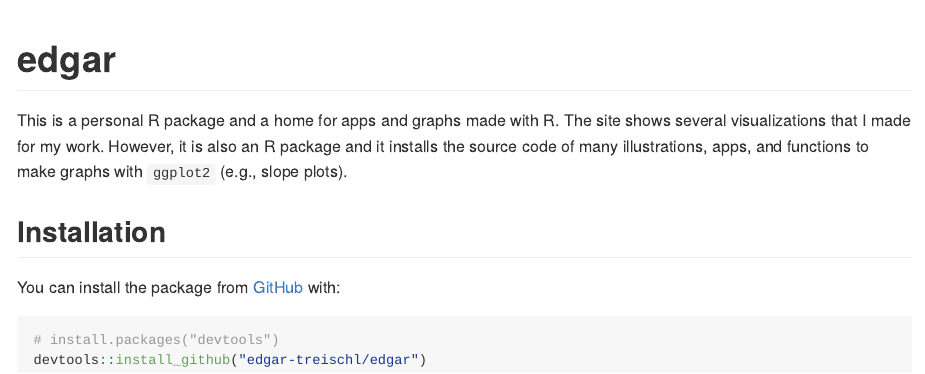
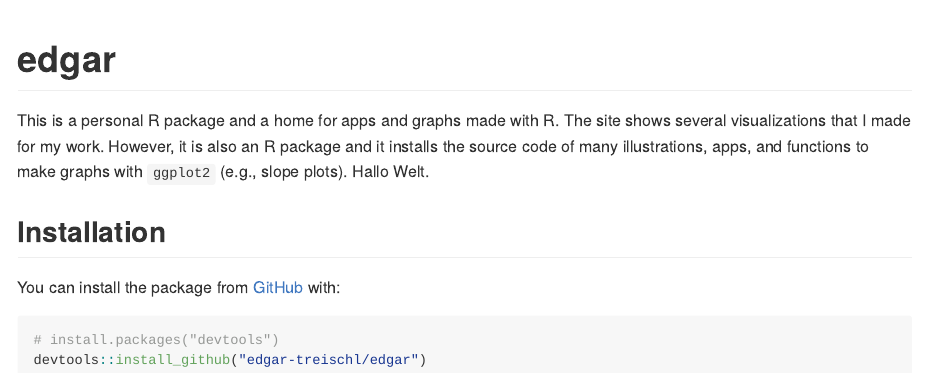
Before and after one commit to edgar-treischl/edgar, an R Markdown document (README.Rmd): the page in a window 1100 px wide, from its top. The pictures show the output file README.md that the author committed with the source, drawn offline in the style of GitHub.

Commit message:
hello world

```diff
--- a/README.Rmd
+++ b/README.Rmd
@@ -20,7 +20,7 @@ library(edgar)
 <!-- badges: start -->
 <!-- badges: end -->
 
-This is a personal R package and a home for apps and graphs made with R. The site shows several visualizations that I made for my work. However, it is also an R package and it installs the source code of many illustrations, apps, and functions to make graphs with `ggplot2` (e.g., slope plots).
+This is a personal R package and a home for apps and graphs made with R. The site shows several visualizations that I made for my work. However, it is also an R package and it installs the source code of many illustrations, apps, and functions to make graphs with `ggplot2` (e.g., slope plots). Hallo Welt.
 
 ## Installation
 
```
Also changed, not shown: README.md.
